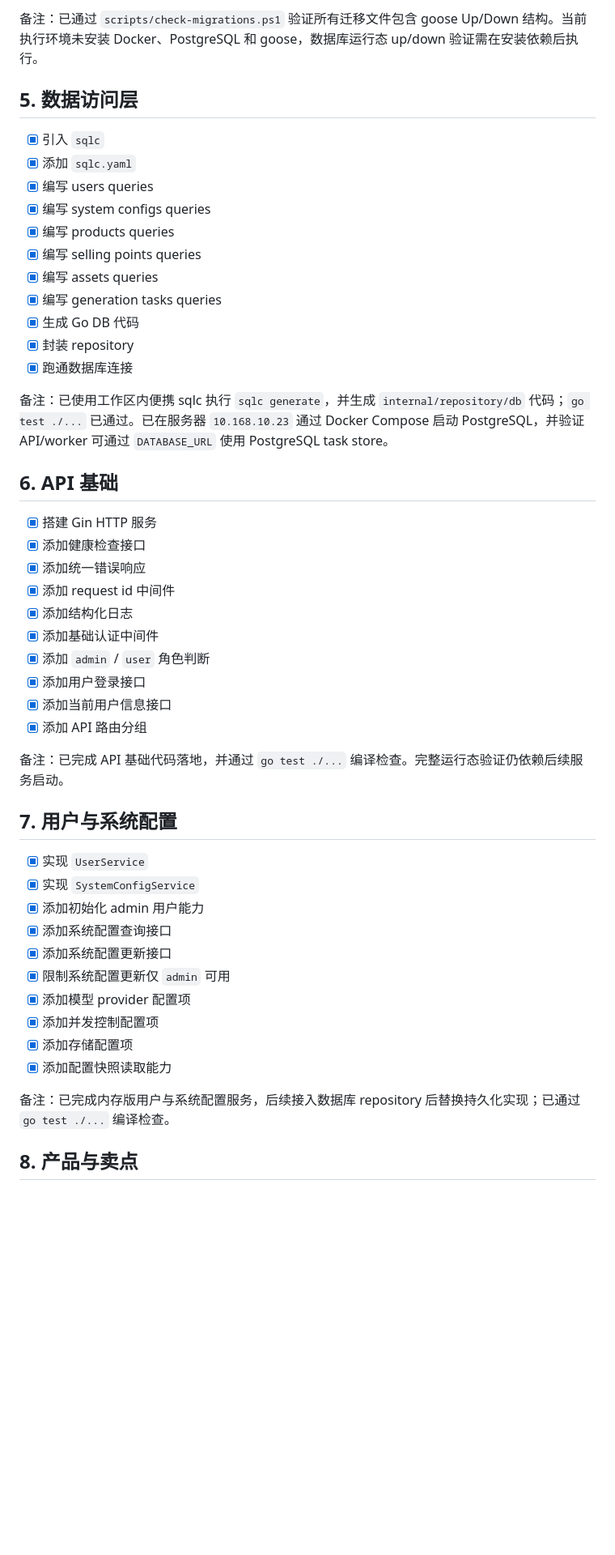
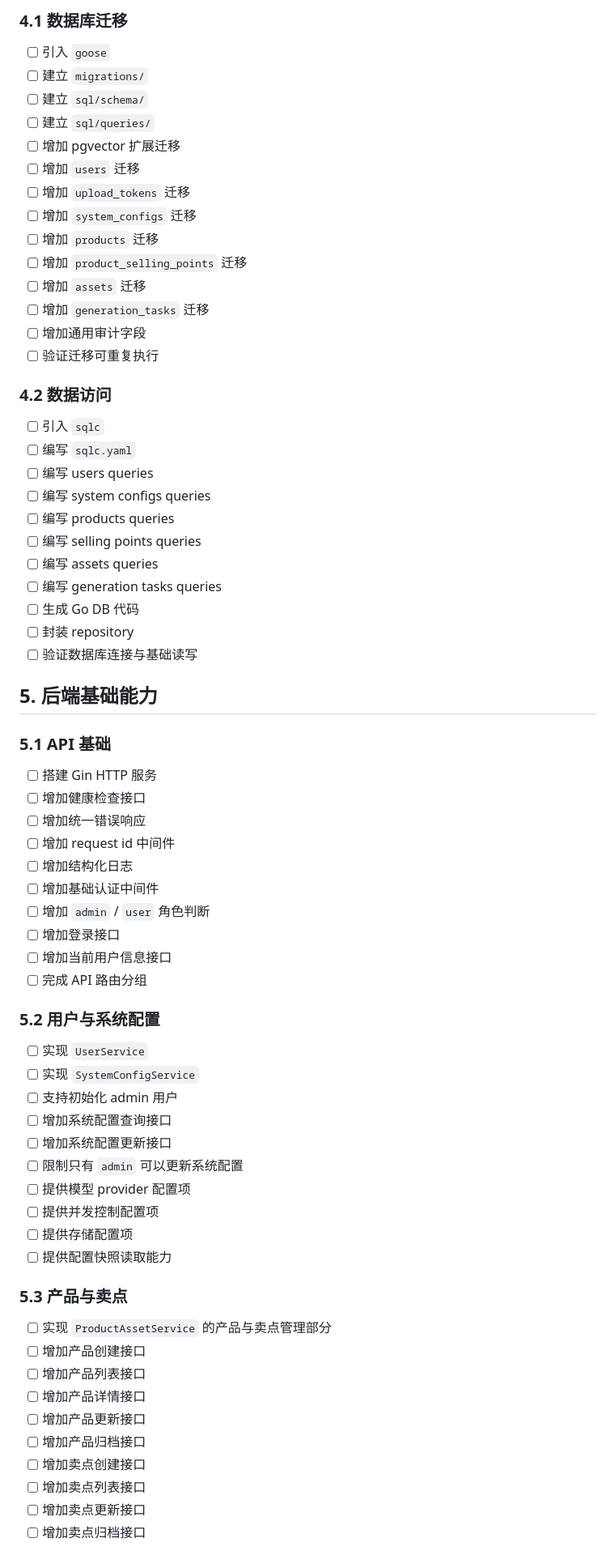
Before and after one commit to ksamwang/acrunu-fast-aicut, a Markdown page: docs/task/phase-1.md, the part around one of its changes. Shown at 81% size. GitHub-like rendering; blank space fills up the shorter version.

```diff
--- a/docs/task/phase-1.md
+++ b/docs/task/phase-1.md
@@ -73,51 +68,73 @@ worker 消费任务并更新状态
 
-备注：已通过 `scripts/check-migrations.ps1` 验证所有迁移文件包含 goose Up/Down 结构。当前执行环境未安装 Docker、PostgreSQL 和 goose，数据库运行态 up/down 验证需在安装依赖后执行。
+### 4.1 数据库迁移
 
-## 5. 数据访问层
+- [ ] 引入 `goose`
+- [ ] 建立 `migrations/`
+- [ ] 建立 `sql/schema/`
+- [ ] 建立 `sql/queries/`
+- [ ] 增加 pgvector 扩展迁移
+- [ ] 增加 `users` 迁移
+- [ ] 增加 `upload_tokens` 迁移
+- [ ] 增加 `system_configs` 迁移
+- [ ] 增加 `products` 迁移
+- [ ] 增加 `product_selling_points` 迁移
+- [ ] 增加 `assets` 迁移
+- [ ] 增加 `generation_tasks` 迁移
+- [ ] 增加通用审计字段
+- [ ] 验证迁移可重复执行
 
-- [x] 引入 `sqlc`
-- [x] 添加 `sqlc.yaml`
-- [x] 编写 users queries
-- [x] 编写 system configs queries
-- [x] 编写 products queries
-- [x] 编写 selling points queries
-- [x] 编写 assets queries
-- [x] 编写 generation tasks queries
-- [x] 生成 Go DB 代码
-- [x] 封装 repository
-- [x] 跑通数据库连接
+### 4.2 数据访问
 
-备注：已使用工作区内便携 sqlc 执行 `sqlc generate`，并生成 `internal/repository/db` 代码；`go test ./...` 已通过。已在服务器 `10.168.10.23` 通过 Docker Compose 启动 PostgreSQL，并验证 API/worker 可通过 `DATABASE_URL` 使用 PostgreSQL task store。
+- [ ] 引入 `sqlc`
+- [ ] 编写 `sqlc.yaml`
+- [ ] 编写 users queries
+- [ ] 编写 system configs queries
+- [ ] 编写 products queries
+- [ ] 编写 selling points queries
+- [ ] 编写 assets queries
+- [ ] 编写 generation tasks queries
+- [ ] 生成 Go DB 代码
+- [ ] 封装 repository
+- [ ] 验证数据库连接与基础读写
 
-## 6. API 基础
+## 5. 后端基础能力
 
-- [x] 搭建 Gin HTTP 服务
-- [x] 添加健康检查接口
-- [x] 添加统一错误响应
-- [x] 添加 request id 中间件
-- [x] 添加结构化日志
-- [x] 添加基础认证中间件
-- [x] 添加 `admin` / `user` 角色判断
-- [x] 添加用户登录接口
-- [x] 添加当前用户信息接口
-- [x] 添加 API 路由分组
+### 5.1 API 基础
 
-备注：已完成 API 基础代码落地，并通过 `go test ./...` 编译检查。完整运行态验证仍依赖后续服务启动。
+- [ ] 搭建 Gin HTTP 服务
+- [ ] 增加健康检查接口
+- [ ] 增加统一错误响应
+- [ ] 增加 request id 中间件
+- [ ] 增加结构化日志
+- [ ] 增加基础认证中间件
+- [ ] 增加 `admin` / `user` 角色判断
+- [ ] 增加登录接口
+- [ ] 增加当前用户信息接口
+- [ ] 完成 API 路由分组
 
-## 7. 用户与系统配置
+### 5.2 用户与系统配置
 
-- [x] 实现 `UserService`
-- [x] 实现 `SystemConfigService`
-- [x] 添加初始化 admin 用户能力
-- [x] 添加系统配置查询接口
-- [x] 添加系统配置更新接口
-- [x] 限制系统配置更新仅 `admin` 可用
-- [x] 添加模型 provider 配置项
-- [x] 添加并发控制配置项
-- [x] 添加存储配置项
-- [x] 添加配置快照读取能力
+- [ ] 实现 `UserService`
+- [ ] 实现 `SystemConfigService`
+- [ ] 支持初始化 admin 用户
+- [ ] 增加系统配置查询接口
+- [ ] 增加系统配置更新接口
+- [ ] 限制只有 `admin` 可以更新系统配置
+- [ ] 提供模型 provider 配置项
+- [ ] 提供并发控制配置项
+- [ ] 提供存储配置项
+- [ ] 提供配置快照读取能力
 
-备注：已完成内存版用户与系统配置服务，后续接入数据库 repository 后替换持久化实现；已通过 `go test ./...` 编译检查。
+### 5.3 产品与卖点
 
-## 8. 产品与卖点
+- [ ] 实现 `ProductAssetService` 的产品与卖点管理部分
+- [ ] 增加产品创建接口
+- [ ] 增加产品列表接口
+- [ ] 增加产品详情接口
+- [ ] 增加产品更新接口
+- [ ] 增加产品归档接口
+- [ ] 增加卖点创建接口
+- [ ] 增加卖点列表接口
+- [ ] 增加卖点更新接口
+- [ ] 增加卖点归档接口
 
```
Also changed, not shown: other parts of docs/task/phase-1.md (+154 -173 lines), docs/task/README.md (added, +19 -0 lines), docs/task/phase-3.md (added, +225 -0 lines).
